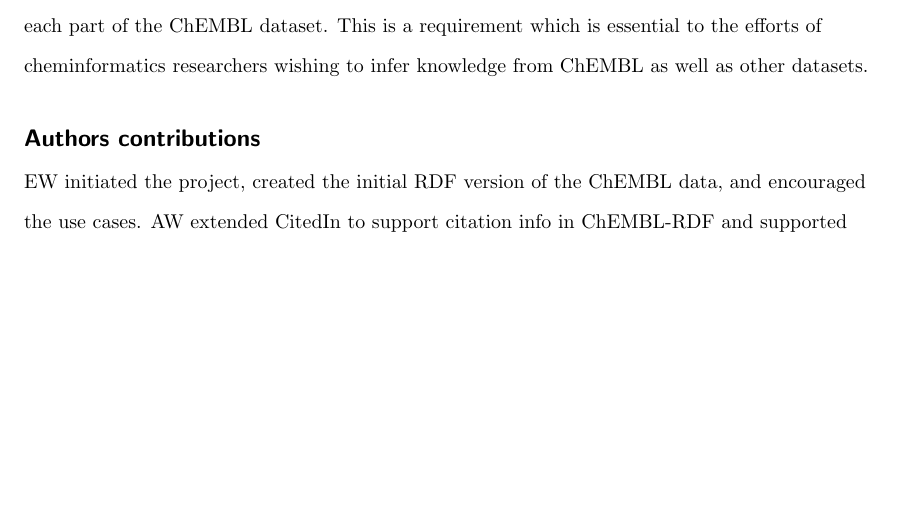
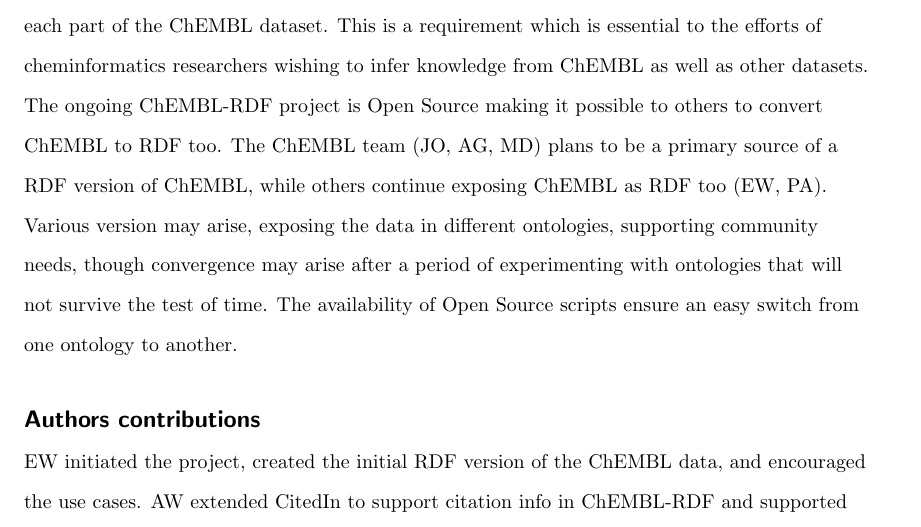
Before and after one commit to egonw/chembl-rdf-paper, a LaTeX document (article.tex): part of page 16 of 20, cut so that both start at the same text, the shorter picture padded with empty space. Compiled offline with pdfLaTeX; a missing bibliography style is replaced by a similar one.

Commit message:
Added a pg on future versions and community support

```diff
--- a/article.tex
+++ b/article.tex
@@ -756,6 +756,13 @@
 This is a requirement which is essential to the efforts of cheminformatics researchers wishing to infer knowledge
 from ChEMBL as well as other datasets.
 
+The ongoing ChEMBL-RDF project is Open Source making it possible to others to convert ChEMBL to RDF too.
+The ChEMBL team (JO, AG, MD) plans to be a primary source of a RDF version of ChEMBL, while others continue
+exposing ChEMBL as RDF too (EW, PA). Various version may arise, exposing the data in different ontologies,
+supporting community needs, though convergence may arise after a period of experimenting with ontologies that
+will not survive the test of time. The availability of Open Source scripts ensure an easy switch from one
+ontology to another.
+
 \section*{Authors contributions}
 EW initiated the project, created the initial RDF version of the ChEMBL data, and encouraged the use cases.
 AW extended CitedIn to support citation info in ChEMBL-RDF and supported setting up the http://linkedchemistry.info/ host.
```
